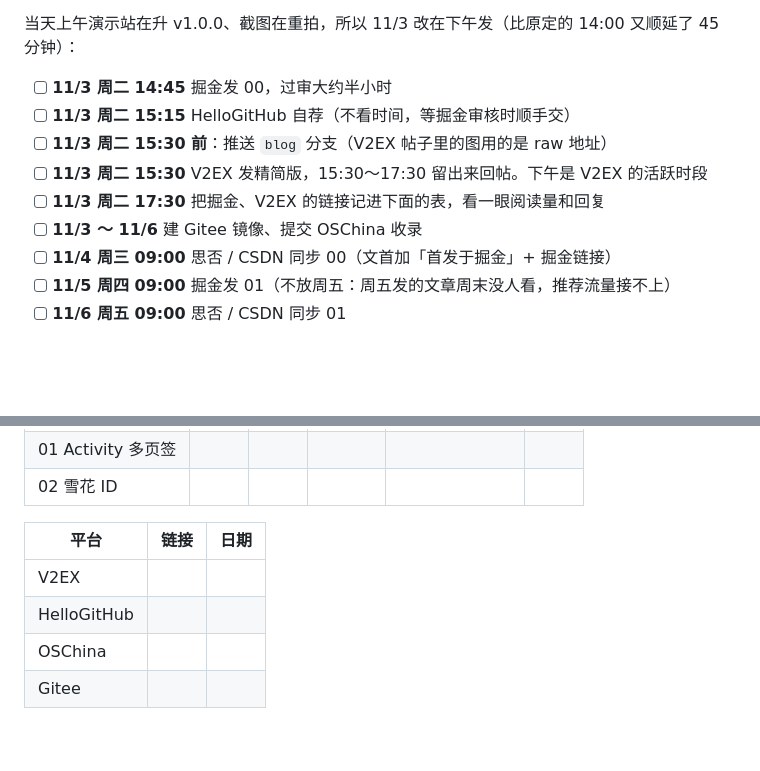
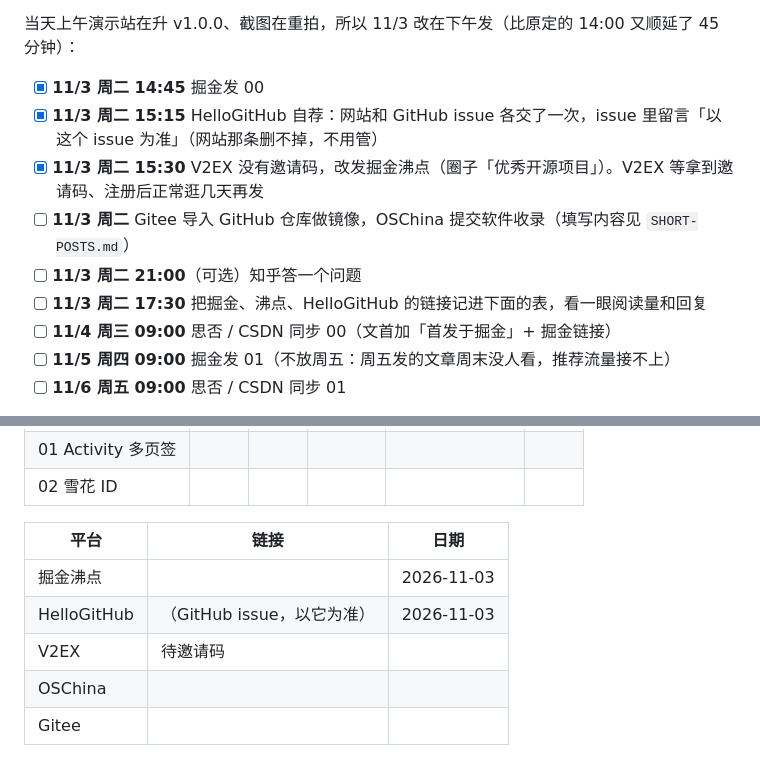
Before and after one commit to yilecoding/fastapi-react-admin, a Markdown page: PUBLISH-PLAN.md, 2 parts joined by grey strips. Drawn GitHub-style; blank space fills up the shorter version.

```diff
--- a/PUBLISH-PLAN.md
+++ b/PUBLISH-PLAN.md
@@ -42,12 +42,12 @@
 
 当天上午演示站在升 v1.0.0、截图在重拍，所以 11/3 改在下午发（比原定的 14:00 又顺延了 45 分钟）：
 
-- [ ] **11/3 周二 14:45** 掘金发 00，过审大约半小时
-- [ ] **11/3 周二 15:15** HelloGitHub 自荐（不看时间，等掘金审核时顺手交）
-- [ ] **11/3 周二 15:30 前**：推送 `blog` 分支（V2EX 帖子里的图用的是 raw 地址）
-- [ ] **11/3 周二 15:30** V2EX 发精简版，15:30～17:30 留出来回帖。下午是 V2EX 的活跃时段
-- [ ] **11/3 周二 17:30** 把掘金、V2EX 的链接记进下面的表，看一眼阅读量和回复
-- [ ] **11/3 ～ 11/6** 建 Gitee 镜像、提交 OSChina 收录
+- [x] **11/3 周二 14:45** 掘金发 00
+- [x] **11/3 周二 15:15** HelloGitHub 自荐：网站和 GitHub issue 各交了一次，issue 里留言「以这个 issue 为准」（网站那条删不掉，不用管）
+- [x] **11/3 周二 15:30** V2EX 没有邀请码，改发掘金沸点（圈子「优秀开源项目」）。V2EX 等拿到邀请码、注册后正常逛几天再发
+- [ ] **11/3 周二** Gitee 导入 GitHub 仓库做镜像，OSChina 提交软件收录（填写内容见 `SHORT-POSTS.md`）
+- [ ] **11/3 周二 21:00**（可选）知乎答一个问题
+- [ ] **11/3 周二 17:30** 把掘金、沸点、HelloGitHub 的链接记进下面的表，看一眼阅读量和回复
 - [ ] **11/4 周三 09:00** 思否 / CSDN 同步 00（文首加「首发于掘金」+ 掘金链接）
 - [ ] **11/5 周四 09:00** 掘金发 01（不放周五：周五发的文章周末没人看，推荐流量接不上）
 - [ ] **11/6 周五 09:00** 思否 / CSDN 同步 01
@@ -76,7 +76,8 @@
 
 | 平台 | 链接 | 日期 |
 |---|---|---|
-| V2EX | | |
-| HelloGitHub | | |
+| 掘金沸点 | | 2026-11-03 |
+| HelloGitHub | （GitHub issue，以它为准） | 2026-11-03 |
+| V2EX | 待邀请码 | |
 | OSChina | | |
 | Gitee | | |
```
Also changed, not shown: SHORT-POSTS.md (+14 -0 lines).
